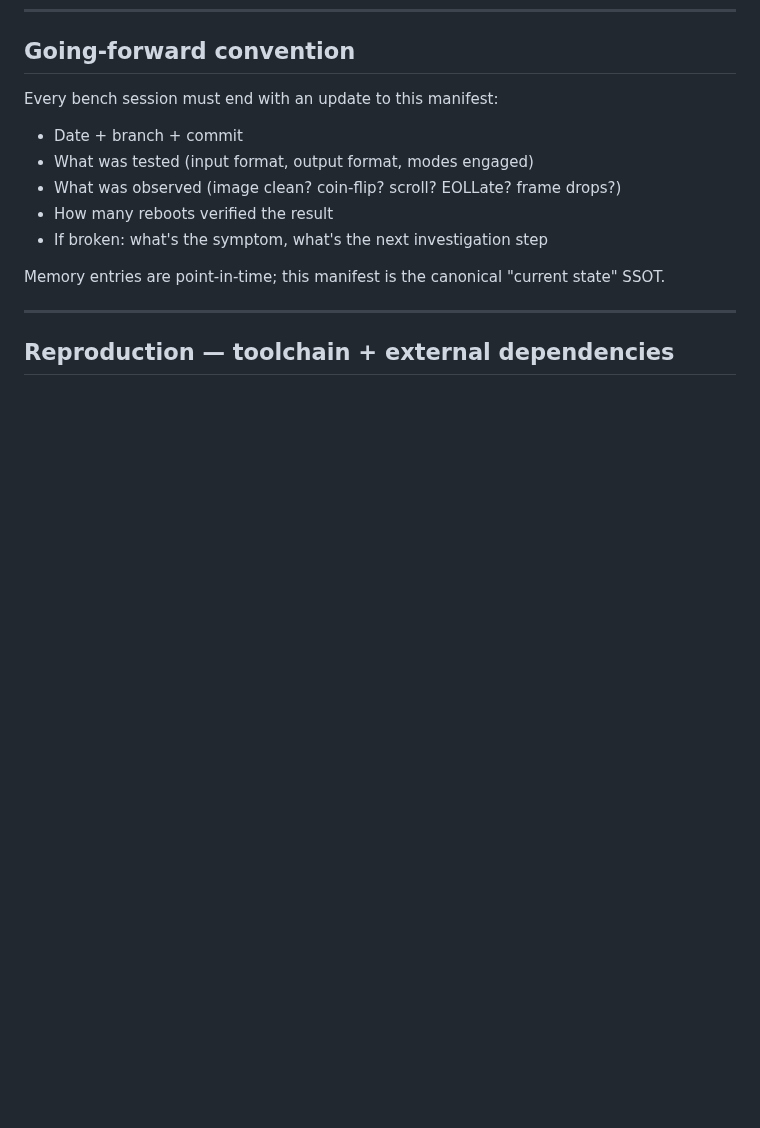
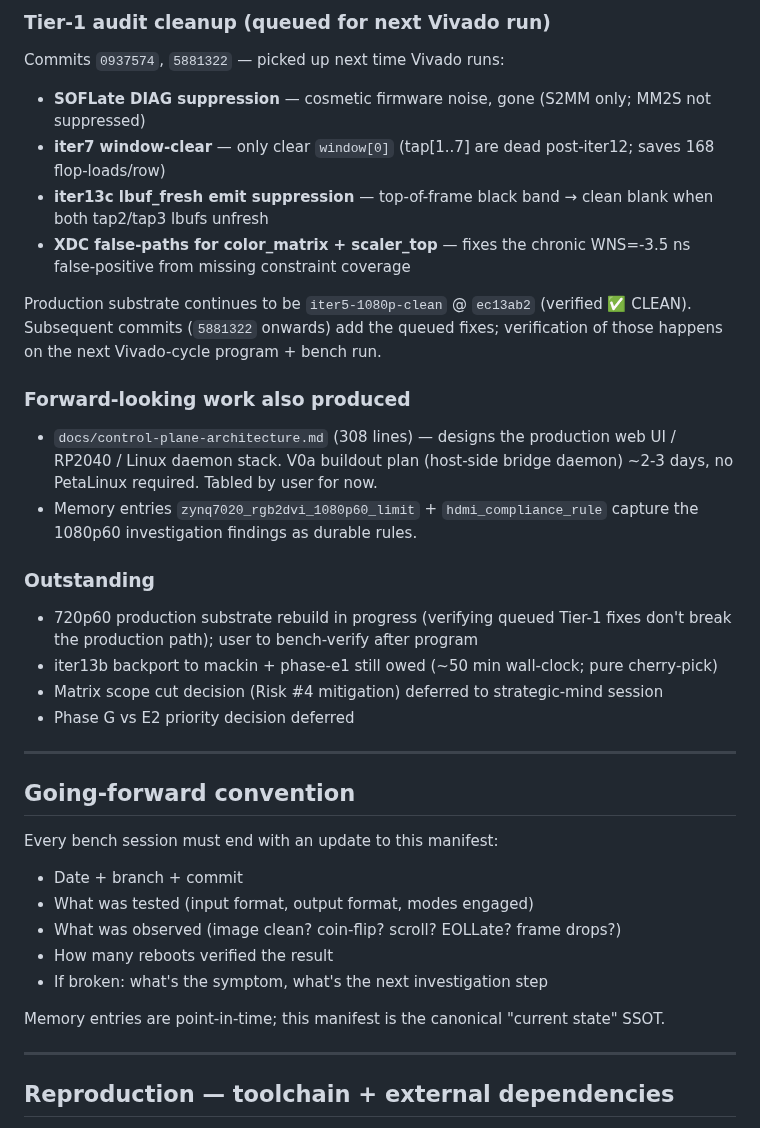
Before and after one commit to ibkickinit/schindler-clone, a Markdown page: docs/build-manifest.md, the part around one of its changes. Drawn GitHub-style; blank space fills up the shorter version.

```diff
--- a/docs/build-manifest.md
+++ b/docs/build-manifest.md
@@ -634,3 +662,28 @@ formally backed by a documented 3-boot run on the iter13b substrate.
+### Tier-1 audit cleanup (queued for next Vivado run)
+
+Commits `0937574`, `5881322` — picked up next time Vivado runs:
+
+- **SOFLate DIAG suppression** — cosmetic firmware noise, gone (S2MM only; MM2S not suppressed)
+- **iter7 window-clear** — only clear `window[0]` (tap[1..7] are dead post-iter12; saves 168 flop-loads/row)
+- **iter13c lbuf_fresh emit suppression** — top-of-frame black band → clean blank when both tap2/tap3 lbufs unfresh
+- **XDC false-paths for color_matrix + scaler_top** — fixes the chronic WNS=-3.5 ns false-positive from missing constraint coverage
+
+Production substrate continues to be `iter5-1080p-clean` @ `ec13ab2` (verified ✅ CLEAN). Subsequent commits (`5881322` onwards) add the queued fixes; verification of those happens on the next Vivado-cycle program + bench run.
+
+### Forward-looking work also produced
+
+- `docs/control-plane-architecture.md` (308 lines) — designs the production web UI / RP2040 / Linux daemon stack. V0a buildout plan (host-side bridge daemon) ~2-3 days, no PetaLinux required. Tabled by user for now.
+- Memory entries `zynq7020_rgb2dvi_1080p60_limit` + `hdmi_compliance_rule` capture the 1080p60 investigation findings as durable rules.
+
+### Outstanding
+
+- 720p60 production substrate rebuild in progress (verifying queued Tier-1 fixes don't break the production path); user to bench-verify after program
+- iter13b backport to mackin + phase-e1 still owed (~50 min wall-clock; pure cherry-pick)
+- Matrix scope cut decision (Risk #4 mitigation) deferred to strategic-mind session
+- Phase G vs E2 priority decision deferred
+
+---
+
 ## Going-forward convention
 
 Every bench session must end with an update to this manifest:
```
Also changed, not shown: other parts of docs/build-manifest.md (+28 -0 lines).
